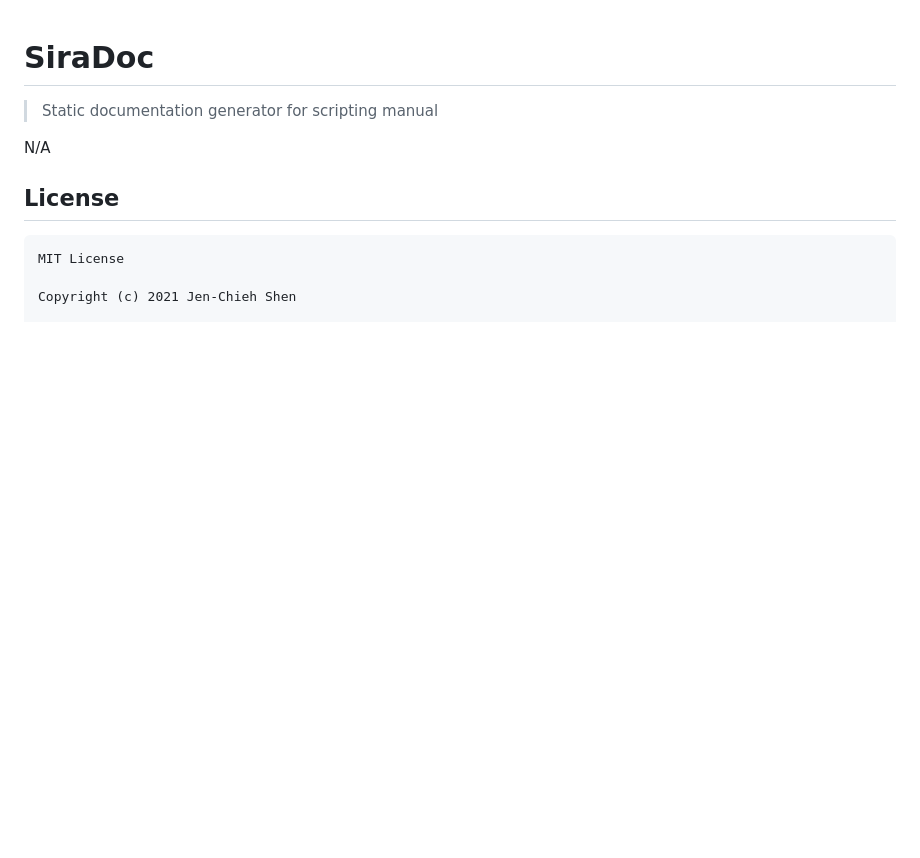
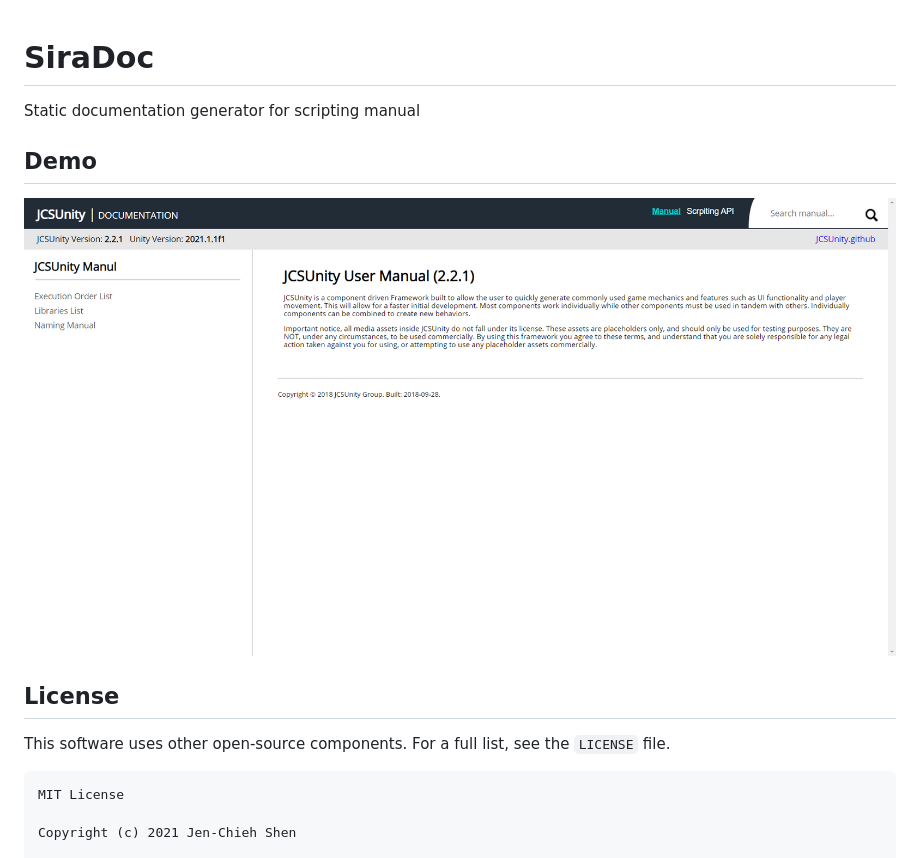
Before and after one commit to jcs-PR/SiraDoc, a Markdown page: README.md, the part around the change. GitHub-like rendering; pictures changed too: etc/demo.png (added); blank space fills up the shorter version.

Commit message:
Add demo e

````diff
--- a/README.md
+++ b/README.md
@@ -1,9 +1,16 @@
 # SiraDoc
-> Static documentation generator for scripting manual
 
-N/A
+Static documentation generator for scripting manual
+
+## Demo
+
+<p align="center">
+  <img src="./etc/demo.png"/>
+</p>
 
 ## License
+
+This software uses other open-source components. For a full list, see the `LICENSE` file.
 
 ```
 MIT License
````
